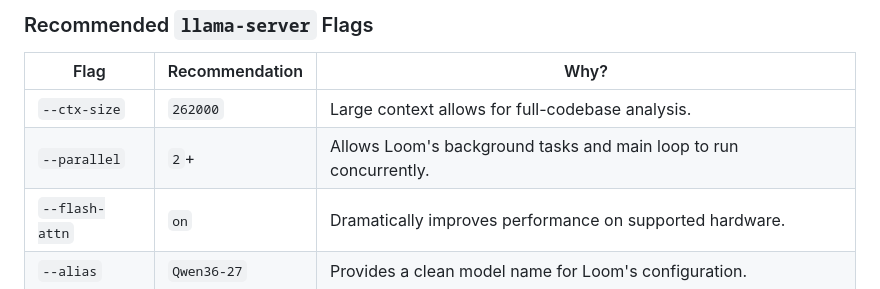
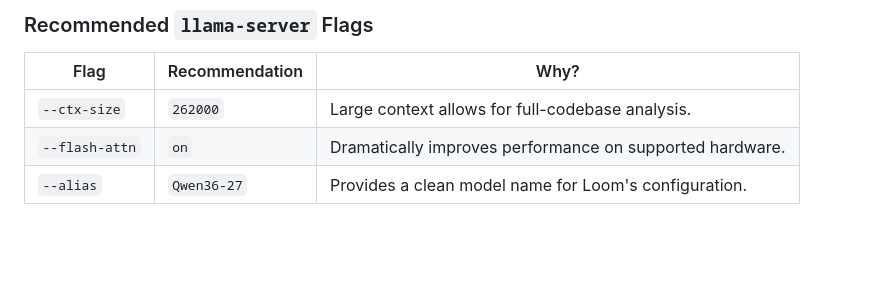
Before and after one commit to ambud/loom, a Markdown page: README.md, the part around the change. Rendered like a GitHub page; blank space fills up the shorter version.

Commit message:
Update README.md
Fix bad config

```diff
--- a/README.md
+++ b/README.md
@@ -90,7 +90,6 @@ Loom is optimized for the `llama.cpp` ecosystem. To get the best experience, use
 | Flag | Recommendation | Why? |
 |---|---|---|
 | `--ctx-size` | `262000` | Large context allows for full-codebase analysis. |
-| `--parallel` | `2`+ | Allows Loom's background tasks and main loop to run concurrently. |
 | `--flash-attn` | `on` | Dramatically improves performance on supported hardware. |
 | `--alias` | `Qwen36-27` | Provides a clean model name for Loom's configuration. |
 
```
